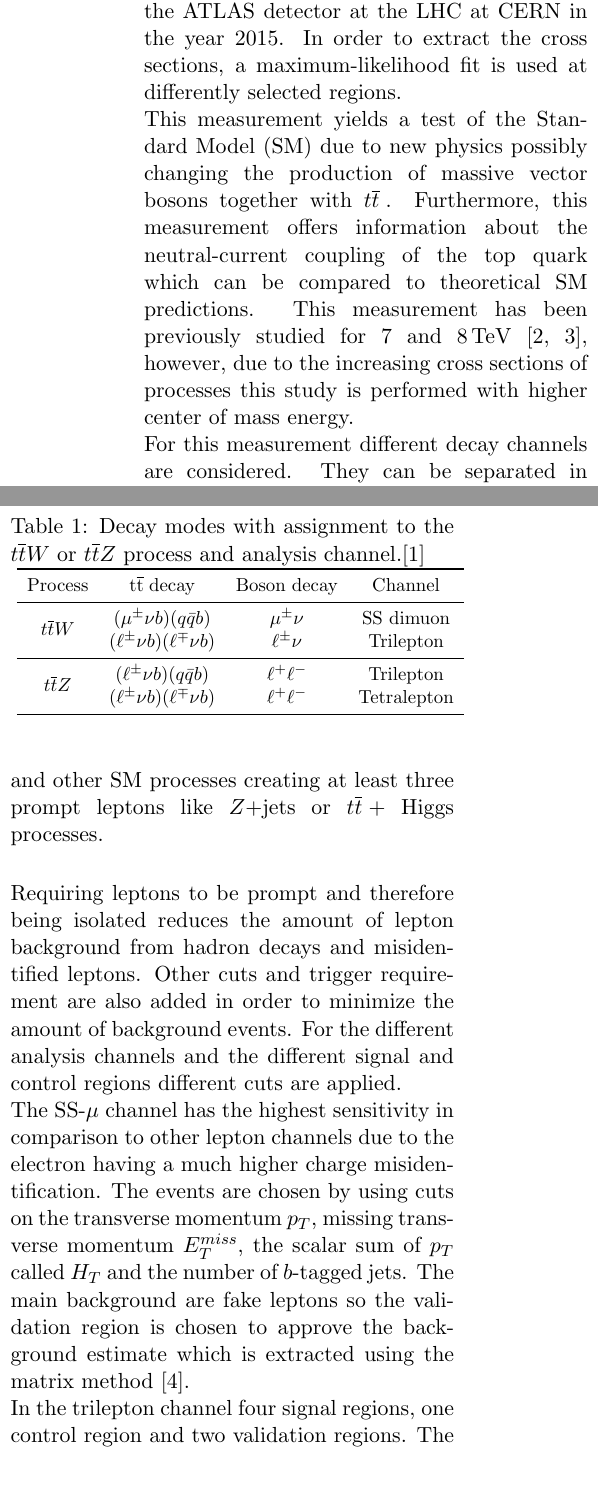
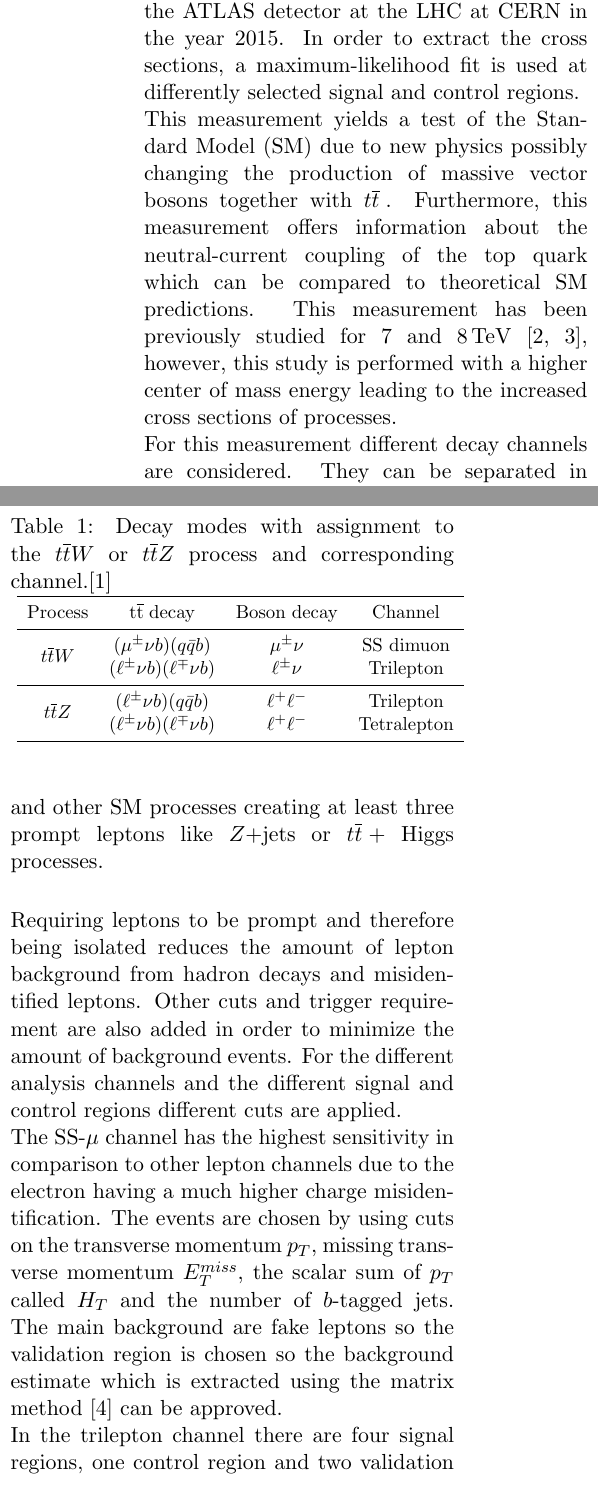
Before and after one commit to salvolc/Proceeding-3-TTW-TTZ, a LaTeX document (proceedings.tex): two parts of the columns of page 1 of 2, joined at a grey line, cut so that both start at the same text. The pictures show the PDF file proceedings.pdf that the author committed with the source.

Commit message:
kleine änderungen

```diff
--- a/proceedings.tex
+++ b/proceedings.tex
@@ -44,12 +44,12 @@
 In this paper a measurement of the $t \overline{t} Z$ and $t \overline{t} W$ production cross section is presented.
 The sample contains $\SI{3.2}{fb^{-1}}$ of $pp$ collision data at $\sqrt{s} = \SI{13}{TeV}$.
 The data is collected with the ATLAS detector at the LHC at CERN in the year 2015.
-In order to extract the cross sections, a maximum-likelihood fit is used at differently selected regions.\\
+In order to extract the cross sections, a maximum-likelihood fit is used at differently selected signal and control regions.\\
 %
 %
 This measurement yields a test of the Standard Model (SM) due to new physics possibly changing the production of massive vector bosons together with \ttbars.
 Furthermore, this measurement offers information about the neutral-current coupling of the top quark which can be compared to theoretical SM predictions.
-This measurement has been previously studied for $7$ and $\SI{8}{TeV}$ \cite{paper_alt1,paper_alt2}, however, due to the increasing cross sections of processes this study is performed with higher center of mass energy.\\
+This measurement has been previously studied for $7$ and $\SI{8}{TeV}$ \cite{paper_alt1,paper_alt2}, however, this study is performed with a higher center of mass energy leading to the increased cross sections of processes.\\
 %
 %
 For this measurement different decay channels are considered.
@@ -58,7 +58,7 @@ Those are same-sign muon (SS-$\mu$), trilepton and tetralepton.
 The decay requirements for the channels and their correspondence to $\ttW$ and $\ttZ$ can be seen in Table \ref{tab:intro-channels}.
 \begin{table}[htbp]
 \centering
-\caption{\label{tab:intro-channels} Decay modes with assignment to the $\ttW$ or $\ttZ$ process and analysis channel.\cite{paper}}
+\caption{\label{tab:intro-channels} Decay modes with assignment to the $\ttW$ or $\ttZ$ process and corresponding channel.\cite{paper}}
 \resizebox{0.5\textwidth}{!}{
 \begin{tabular}{cccc}
 \toprule
@@ -88,9 +88,9 @@ Other cuts and trigger requirement are also added in order to minimize the amoun
 For the different analysis channels and the different signal and control regions different cuts are applied.\\
 The SS-$\mu$ channel has the highest sensitivity in comparison to other lepton channels due to the electron having a much higher charge misidentification.
 The events are chosen by using cuts on the transverse momentum $p_T$, missing transverse momentum $E_T^{miss}$, the scalar sum of $p_T$ called $H_T$ and the number of $b$-tagged jets.
-The main background are fake leptons so the validation region is chosen to approve the background estimate which is extracted using the matrix method \cite{MM}.\\
+The main background are fake leptons so the validation region is chosen so the background estimate which is extracted using the matrix method \cite{MM} can be approved.\\
 %
-In the trilepton channel four signal regions, one control region and two validation regions.
+In the trilepton channel there are four signal regions, one control region and two validation regions.
 The signal regions are distinguished by their number of $b$-tagged and light jets, by the presence of a $Z$ candidate and the sign of two same flavor leptons.
 This channel is sensitive to $\ttW$ and $\ttZ$ and its main background source is fake leptons but also other previously mentioned background.
 The requirements of this channel which suppresses most other background are one pair of opposite signed same flavor leptons (OSSF) and the invariant mass of them being near the $Z$ mass.
```
Also changed, not shown: proceedings.pdf, proceedings.tex (8 more changed lines), 4 other files.
